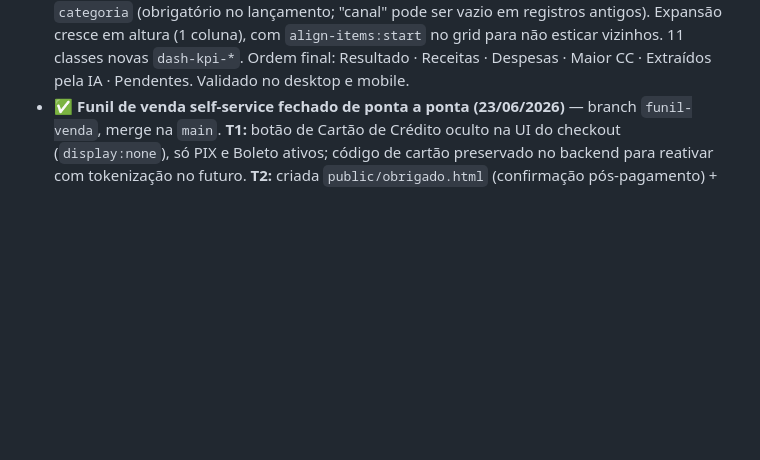
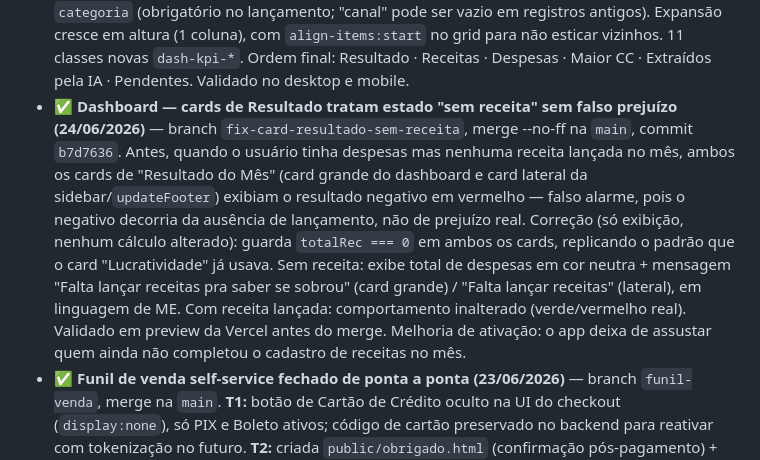
Before and after one commit to siarxeres/burger-control, a Markdown page: README.md, the part around the change. Rendered like a GitHub page; blank space fills up the shorter version.

Commit message:
docs: registra fix dos cards Resultado do Mês (receita=0 sem falso prejuízo, 24/06/2026)

```diff
--- a/README.md
+++ b/README.md
@@ -161,6 +161,7 @@ Geridos pelo admin. Trial de 30 dias no plano Grátis (acesso total durante a ja
 - ✅ **`asaas_customer_id` — elo robusto Asaas↔perfil (09/06/2026)** — resolvida a fragilidade do email como elo único (se o cliente trocasse o email, pagamentos futuros não achariam o perfil). Três partes: (1) coluna `asaas_customer_id TEXT` criada na tabela `profiles` do Supabase (`ALTER TABLE`, aplicada manualmente — schema não versionado); (2) `api/asaas.js` salva o `customerId` (`cus_...`) no perfil após criar a assinatura, dentro de `try/catch` que não interrompe o fluxo; (3) `api/webhook-asaas.js` localiza o perfil primeiro por `asaas_customer_id` (lido de `payload.payment.customer`) e usa o email como fallback — lógica de email intacta como reserva. Mudança aditiva e segura por construção. Commit `ff702f0`. **Validação final pendente:** confirmar no 1º pagamento real que a Peça 2 grava o ID e a Peça 3 o usa — não forçado, aguardando ciclo natural.
 - ✅ **Dashboard redesenhado — visual "vitrine" (10/06/2026)** — redesenho visual completo do dashboard (`#page-dashboard`) no estilo cards com respiro, mantendo a identidade (laranja `#d85a30`), responsivo e com dark mode. Lógica de dados intacta — só o visual mudou. Mudanças: saudação dinâmica no topo; KPIs como cards (ícone + rótulo + valor + subtexto); alertas agora colapsáveis (linha-resumo "N diagnósticos precisam da sua atenção" que expande); barras por CC arredondadas; ações rápidas como lista de cards; últimos lançamentos como lista com respiro. Removidos 2 itens redundantes das ações rápidas ("Lançar despesa ou receita" — duplicava o botão do topbar; "Ver resumo completo" — duplicava a aba Centros de Custo) e o botão "+ Lançar" duplicado no header. Banner de destaque "Diagnóstico 360°" desativado (tabela `destaques`, `ativo = false`) até a funcionalidade existir. CSS isolado com prefixo `dash-*` (zero impacto em outras telas). Desenvolvido na branch `redesign-dashboard` com preview na Vercel, validado no desktop e mobile, merge na `main` commit `47cd7cf`.
 - ✅ **Dashboard — cards de Receitas, Despesas e CC expansíveis (10/06/2026)** — segunda rodada de melhorias nos KPIs do dashboard, na branch `dashboard-cards-receitas-despesas`, merge na `main` commit `5ff0db2`. Mudanças: (1) banner de perfil deixou de repetir o valor do resultado (que já está no KPI) — mantém só a mensagem de ação, ajustado por perfil (financeiro/fiscal/crescimento); (2) card "Resultado do Mês" enxuto — só o valor, sem o subtexto Rec/Desp; (3) dois cards novos expansíveis: Receitas (total + detalhe por categoria ao expandir) e Despesas (total + detalhe por categoria); (4) card "Maior CC" também tornado expansível — recolhido mostra o maior CC, expandido mostra o ranking de todos os CCs do mês (reaproveita o mesmo `byCC`/`despMes` do bloco de barras; trata o caso de CC único com a mensagem "Apenas um CC este mês"). Todos os cards filtram apenas o mês corrente (`despMes`/`recMes`, mesma base dos demais KPIs — confirmado por auditoria de código). Receitas agrupam pelo campo `categoria` (obrigatório no lançamento; "canal" pode ser vazio em registros antigos). Expansão cresce em altura (1 coluna), com `align-items:start` no grid para não esticar vizinhos. 11 classes novas `dash-kpi-*`. Ordem final: Resultado · Receitas · Despesas · Maior CC · Extraídos pela IA · Pendentes. Validado no desktop e mobile.
+- ✅ **Dashboard — cards de Resultado tratam estado "sem receita" sem falso prejuízo (24/06/2026)** — branch `fix-card-resultado-sem-receita`, merge --no-ff na `main`, commit `b7d7636`. Antes, quando o usuário tinha despesas mas nenhuma receita lançada no mês, ambos os cards de "Resultado do Mês" (card grande do dashboard e card lateral da sidebar/`updateFooter`) exibiam o resultado negativo em vermelho — falso alarme, pois o negativo decorria da ausência de lançamento, não de prejuízo real. Correção (só exibição, nenhum cálculo alterado): guarda `totalRec === 0` em ambos os cards, replicando o padrão que o card "Lucratividade" já usava. Sem receita: exibe total de despesas em cor neutra + mensagem "Falta lançar receitas pra saber se sobrou" (card grande) / "Falta lançar receitas" (lateral), em linguagem de ME. Com receita lançada: comportamento inalterado (verde/vermelho real). Validado em preview da Vercel antes do merge. Melhoria de ativação: o app deixa de assustar quem ainda não completou o cadastro de receitas no mês.
 - ✅ **Funil de venda self-service fechado de ponta a ponta (23/06/2026)** — branch `funil-venda`, merge na `main`. **T1:** botão de Cartão de Crédito oculto na UI do checkout (`display:none`), só PIX e Boleto ativos; código de cartão preservado no backend para reativar com tokenização no futuro. **T2:** criada `public/obrigado.html` (confirmação pós-pagamento) + rota `/obrigado` no `vercel.json`; adicionado `callback { successUrl: 'https://minhafirma.app/obrigado', autoRedirect: true }` no payload de criação de assinatura em `api/asaas.js` — o Asaas redireciona o cliente automaticamente sem configuração manual no painel; domínio `minhafirma.app` confirmado nos dados comerciais da conta Asaas (o Asaas valida mesmo domínio). **T3:** Supabase Realtime subscribe em `profiles.plano` no `index.html` — `setupRealtimePlano()` cria canal `postgres_changes` filtrado por `id` do usuário; ao receber `UPDATE` com plano diferente, chama `loadPlanos()` + `initApp()` + toast de boas-vindas sem reload; canal destruído no logout; Realtime habilitado na tabela `profiles` via `alter publication supabase_realtime add table profiles`. **Teste real end-to-end validado:** conta UDSHOP pagou Plano Pro (R$ 44,90) via PIX → redirecionou para `/obrigado` → plano liberado para Pro no app (Realtime + toast) → R$ 44,90 (menos taxa) creditado na conta Asaas.
 - ✅ **Dashboard — card Lucratividade + gráfico histórico (11/06/2026)** — na branch `dashboard-graficos`, commit `8ec6783`. Mudanças: (1) card "Extraídos pela IA" substituído por Lucratividade (margem líquida = (recMes − despMes) / recMes × 100, reusando as variáveis já existentes; edge case tratado: receita zero exibe "—" / "Sem receitas no mês", nunca NaN); ordem final dos KPIs: Resultado · Receitas · Despesas · Maior CC · Lucratividade · Pendentes. (2) Bloco novo de gráfico histórico abaixo dos cards (Chart.js v4 via CDN): receitas e despesas em barras, lucro em linha; leitura apenas (consulta de receitas/despesas agregadas por mês, sem escrita). (3) Régua de meses dinâmica: o eixo parte do mês de criação da conta (`currentProfile.created_at`) até o mês atual, inclusive, com teto de 12 meses e fallback seguro (11 meses atrás) se o perfil não carregar — elimina os meses zerados anteriores ao cadastro. Ajustes de exibição: altura fixa (320px desktop / 260px mobile via `maintainAspectRatio:false`), linha de lucro reta (`tension:0`) e eixo Y com folga para negativos (`grace:'10%'`). CSS isolado com prefixo `dash-*`. Validado no desktop e mobile. Sem mudança de schema (só leitura).
 
```
